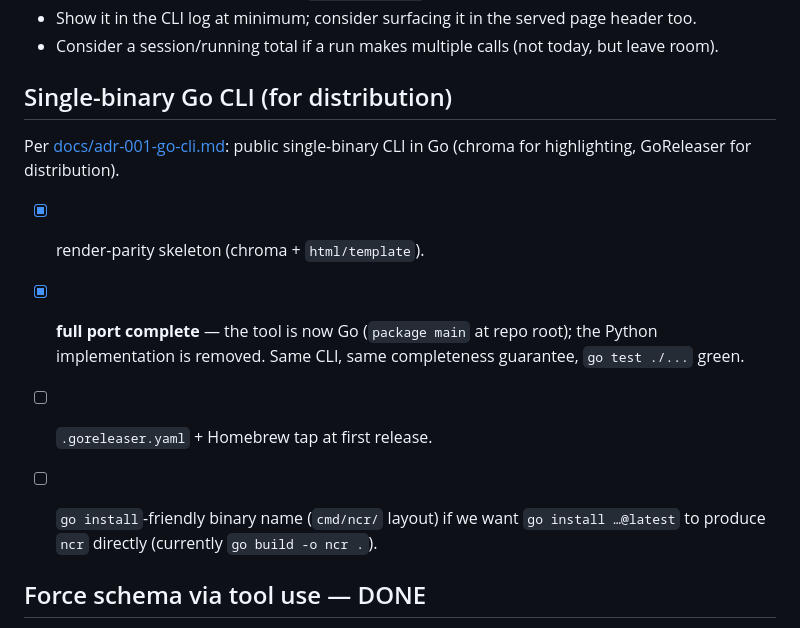
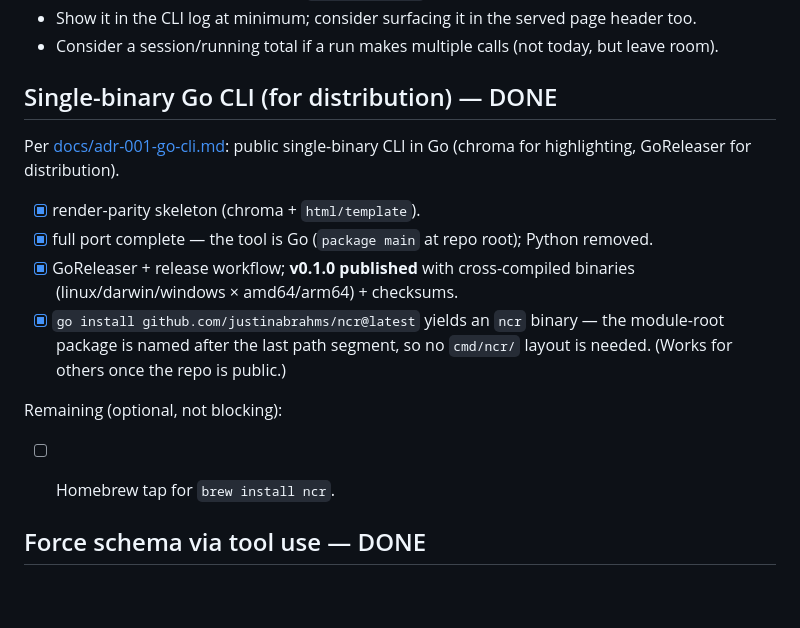
Before and after one commit to justinabrahms/ncr, a Markdown page: TODO.md, the part around the change. Drawn GitHub-style; blank space fills up the shorter version.

Commit message:
TODO: mark single-binary Go CLI done (port + release shipped)
Co-Authored-By: Claude Opus 4.8 (1M context) <noreply@anthropic.com>

```diff
--- a/TODO.md
+++ b/TODO.md
@@ -33,17 +33,21 @@ Whenever the plan step calls the API, report the estimated spend for that PR —
 - Show it in the CLI log at minimum; consider surfacing it in the served page header too.
 - Consider a session/running total if a run makes multiple calls (not today, but leave room).
 
-## Single-binary Go CLI (for distribution)
+## Single-binary Go CLI (for distribution) — DONE
 
 Per [docs/adr-001-go-cli.md](adr-001-go-cli.md): public single-binary CLI in Go (chroma for
 highlighting, GoReleaser for distribution).
 
 - [x] render-parity skeleton (chroma + `html/template`).
-- [x] **full port complete** — the tool is now Go (`package main` at repo root); the Python
-      implementation is removed. Same CLI, same completeness guarantee, `go test ./...` green.
-- [ ] `.goreleaser.yaml` + Homebrew tap at first release.
-- [ ] `go install`-friendly binary name (`cmd/ncr/` layout) if we want `go install …@latest`
-      to produce `ncr` directly (currently `go build -o ncr .`).
+- [x] full port complete — the tool is Go (`package main` at repo root); Python removed.
+- [x] GoReleaser + release workflow; **v0.1.0 published** with cross-compiled binaries
+      (linux/darwin/windows × amd64/arm64) + checksums.
+- [x] `go install github.com/justinabrahms/ncr@latest` yields an `ncr` binary — the
+      module-root package is named after the last path segment, so no `cmd/ncr/` layout is
+      needed. (Works for others once the repo is public.)
+
+Remaining (optional, not blocking):
+- [ ] Homebrew tap for `brew install ncr`.
 
 
 ## Force schema via tool use — DONE
```
